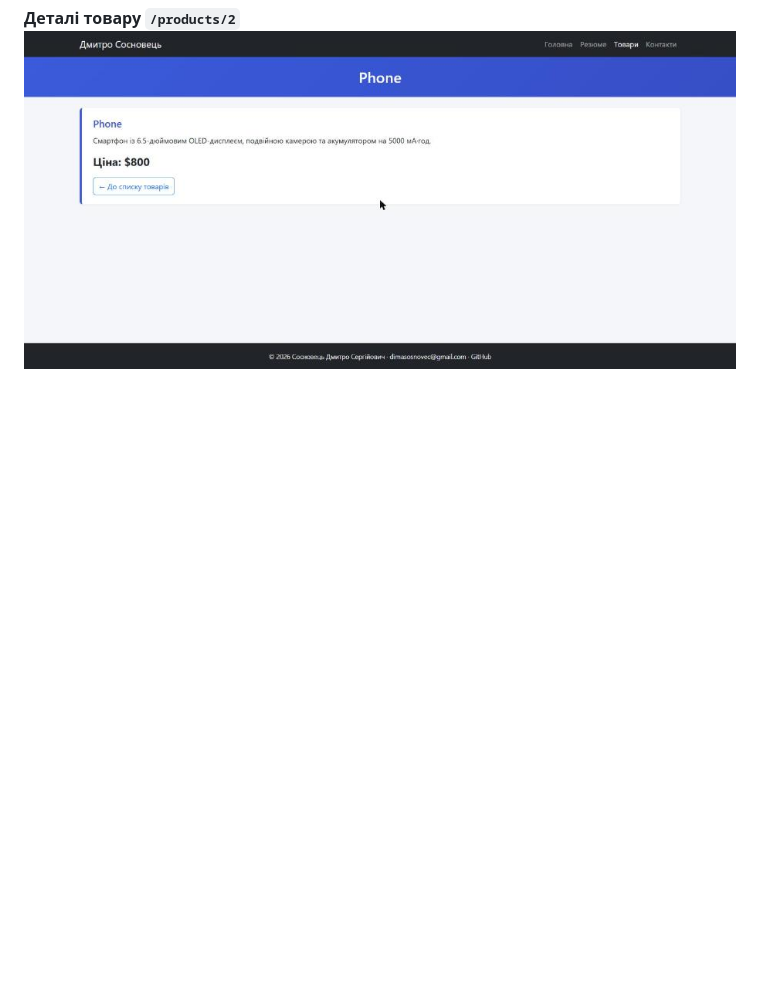
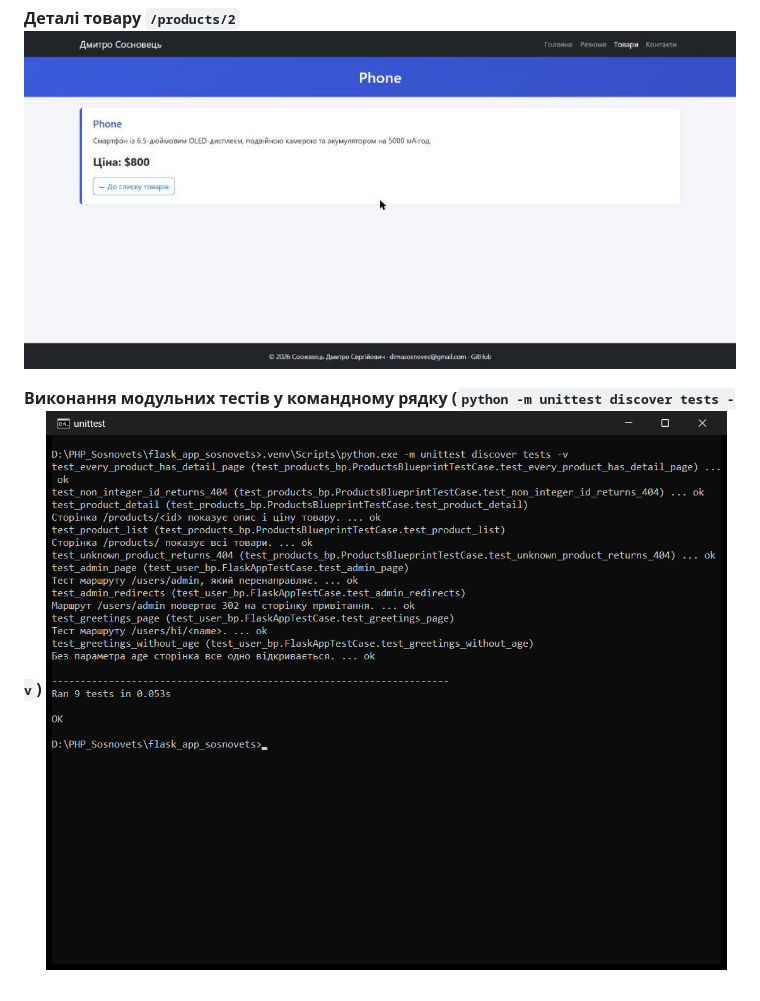
Before and after one commit to dmytrososnovets24-glitch/flask-app-lab, a Markdown page: README.md, the part around the change. GitHub-like rendering; pictures changed too: screenshots/lab3/06_tests_cli.png (added); blank space fills up the shorter version.

Commit message:
docs: add CLI screenshot of passing tests to lab3 report

```diff
--- a/README.md
+++ b/README.md
@@ -44,3 +44,6 @@ python -m unittest discover tests -v       # Ran 9 tests ... OK
 
 **Деталі товару `/products/2`**
 ![Деталі товару](screenshots/lab3/05_product_detail.jpg)
+
+**Виконання модульних тестів у командному рядку (`python -m unittest discover tests -v`)**
+![Тести в командному рядку](screenshots/lab3/06_tests_cli.png)
```
